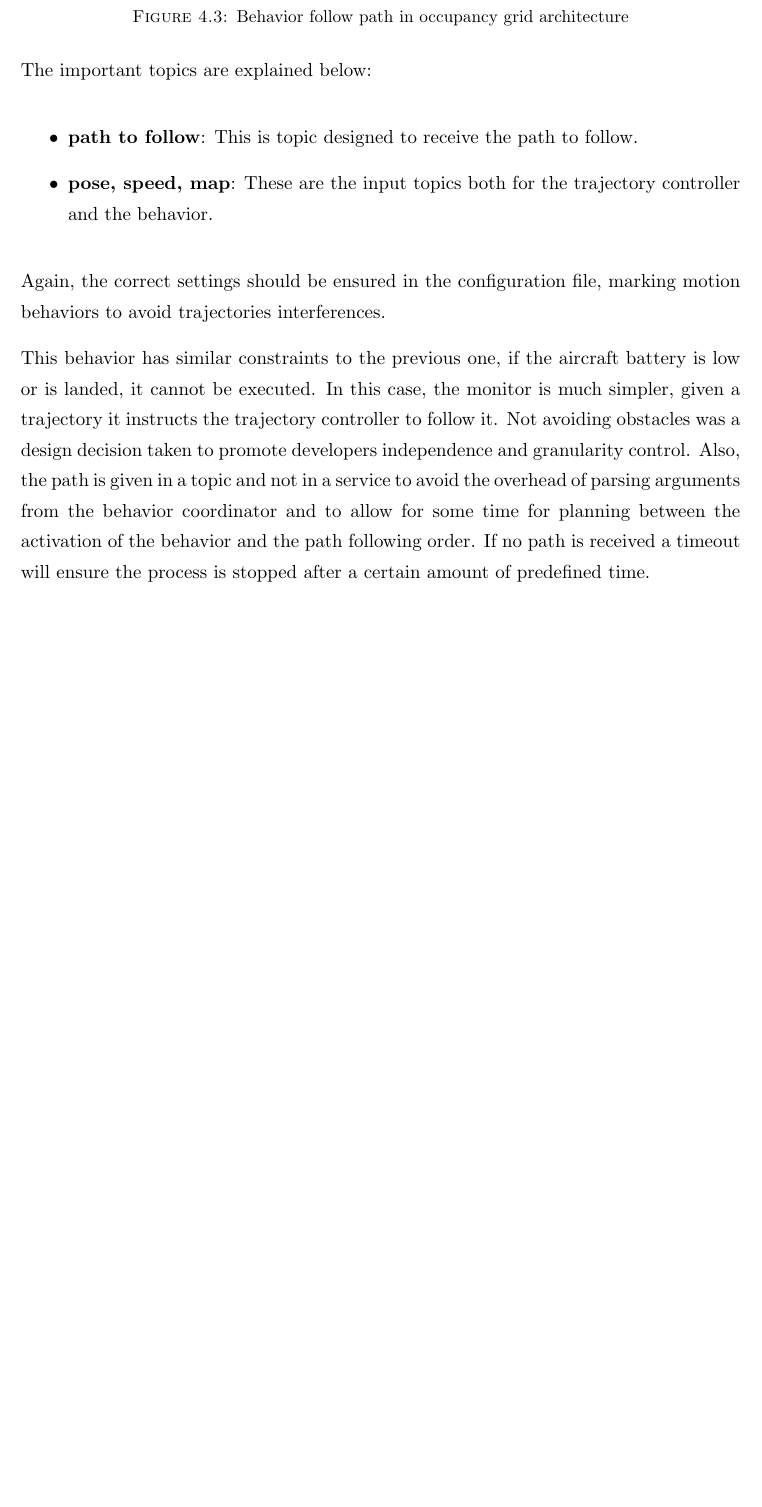
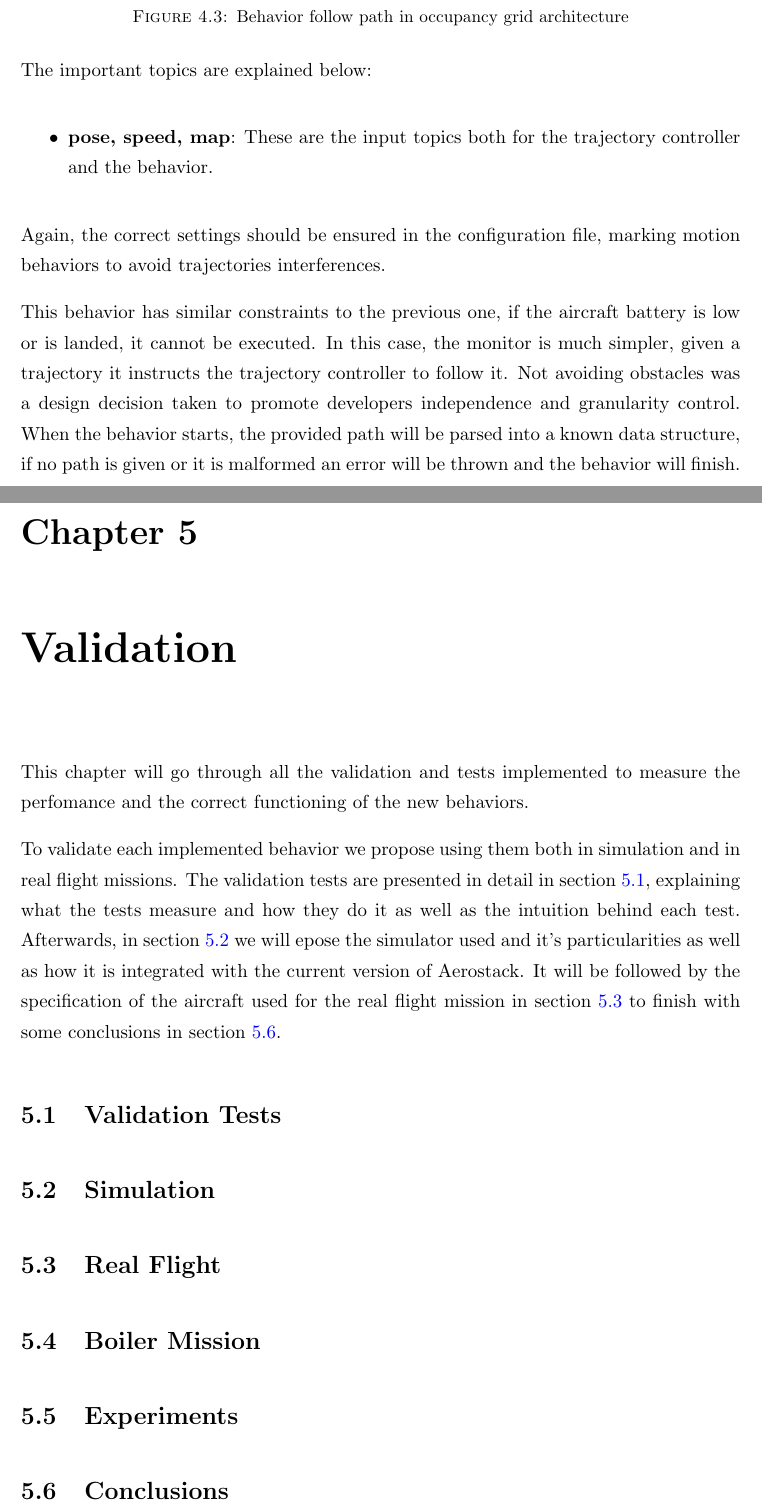
Before and after one commit to geblanco/Master-Thesis, a LaTeX thesis (thesis/Thesis.tex, which reads thesis/Chapters/Chapter4_Implementation.tex, thesis/Chapters/Chapter5_Validation.tex, thesis/Tables/Behavior_Follow_Path_IO.tex): part of page 32 of 36 before the commit and two parts of pages 32 and 34 of 37 after it, the two joined at a grey line, cut so that both start at the same text, the shorter picture padded with empty space. Compiled offline with pdfLaTeX.

Commit message:
Final changes to implementation chapter, figures and text
Add todos for next chapter (validation)

```diff
--- a/thesis/Chapters/Chapter4_Implementation.tex
+++ b/thesis/Chapters/Chapter4_Implementation.tex
@@ -137,7 +137,7 @@ In this chapter, the technical goals of the project are introduced. Each develop
 
   Again, the correct settings should be ensured in the configuration file, marking motion behaviors to avoid trajectories interferences.
 
-  This behavior has similar constraints to the previous one, if the aircraft battery is low or is landed, it cannot be executed. In this case, the monitor is much simpler, given a trajectory it instructs the trajectory controller to follow it. Not avoiding obstacles was a design decision taken to promote developers independence and granularity control. Also, the path is given in a topic and not in a service to avoid the overhead of parsing arguments from the behavior coordinator and to allow for some time for planning between the activation of the behavior and the path following order. If no path is received a timeout will ensure the process is stopped after a certain amount of predefined time.
+  This behavior has similar constraints to the previous one, if the aircraft battery is low or is landed, it cannot be executed. In this case, the monitor is much simpler, given a trajectory it instructs the trajectory controller to follow it. Not avoiding obstacles was a design decision taken to promote developers independence and granularity control. When the behavior starts, the provided path will be parsed into a known data structure, if no path is given or it is malformed an error will be thrown and the behavior will finish.
 
 \clearpage
 
--- /dev/null
+++ b/thesis/Chapters/Chapter5_Validation.tex
@@ -0,0 +1,23 @@
+\chapter{Validation}
+
+  This chapter will go through all the validation and tests implemented to measure the perfomance and the correct functioning of the new behaviors.
+
+  To validate each implemented behavior we propose using them both in simulation and in real flight missions. The validation tests are presented in detail in section \ref{ch_5:sect:val_tests}, explaining what the tests measure and how they do it as well as the intuition behind each test. Afterwards, in section \ref{ch_5:sect:simulation} we will epose the simulator used and it's particularities as well as how it is integrated with the current version of Aerostack. It will be followed by the specification of the aircraft used for the real flight mission in section \ref{ch_5:sect:real_flight} to finish with some conclusions in section \ref{ch_5:sect:conclusions}.
+
+\section{Validation Tests} \label{ch_5:sect:val_tests}
+
+\section{Simulation} \label{ch_5:sect:simulation}
+
+\section{Real Flight} \label{ch_5:sect:real_flight}
+
+\section{Boiler Mission} \label{ch_5:sect:boiler_mission}
+
+\section{Experiments} \label{ch_5:sect:experiments}
+
+\section{Conclusions} \label{ch_5:sect:conclusions}
+
+\begin{comment}
+  \begin{itemize}
+    \item Comment bullet
+  \end{itemize}
+\end{comment}
--- a/thesis/Tables/Behavior_Follow_Path_IO.tex
+++ b/thesis/Tables/Behavior_Follow_Path_IO.tex
@@ -1,4 +1,3 @@
 \begin{itemize}
-  \item \textbf{path to follow}: This is topic designed to receive the path to follow.
   \item \textbf{pose, speed, map}: These are the input topics both for the trajectory controller and the behavior.
 \end{itemize}
```
Also changed, not shown: thesis/Tables/Behavior_Slam_IO.tex (+8 -8 lines), thesis/Thesis.tex (+1 -4 lines), thesis/Figures/BehaviorFPArquitecture.png, thesis/Thesis.pdf, thesis/Chapters/Chapter4_Implementation.tex (7 more changed lines), 2 other files.
